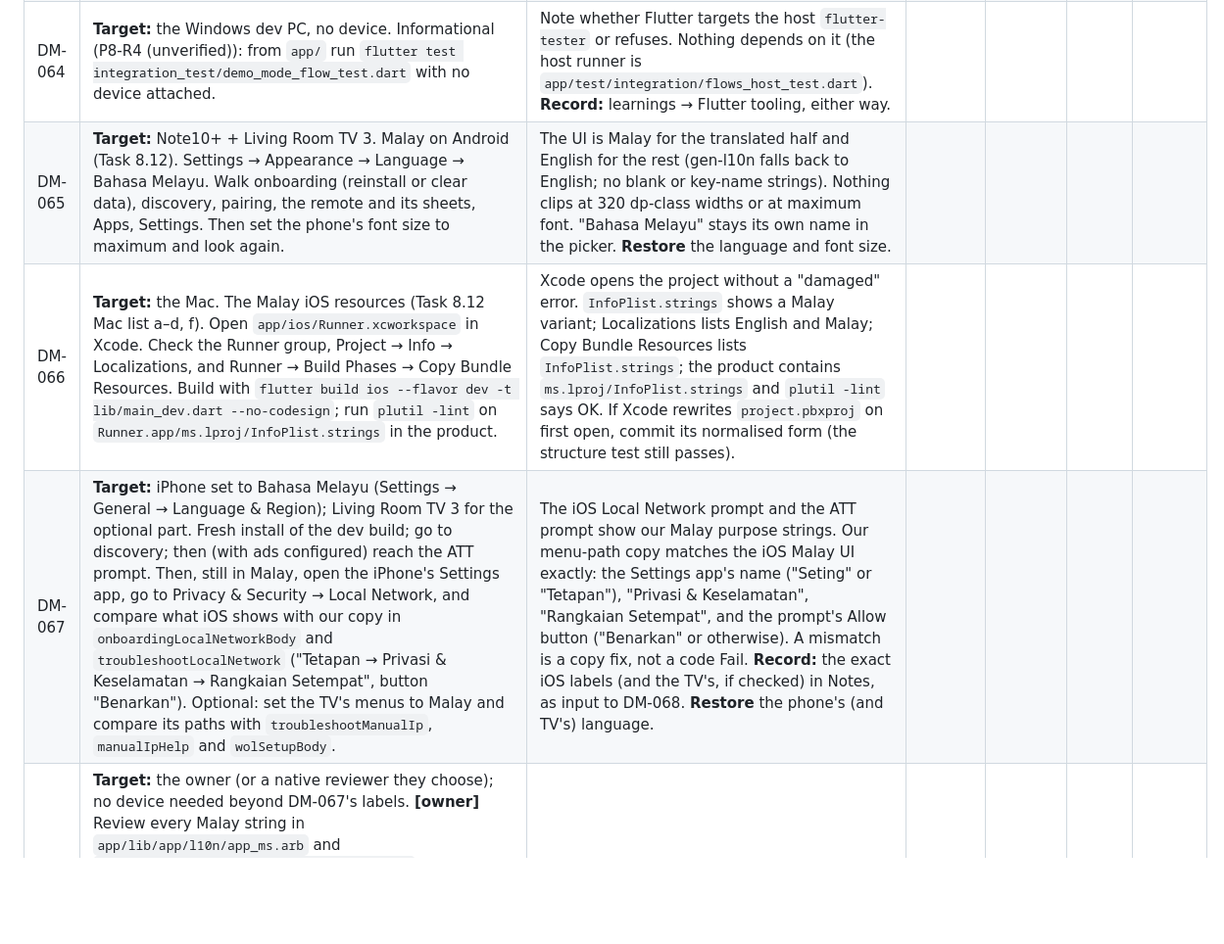
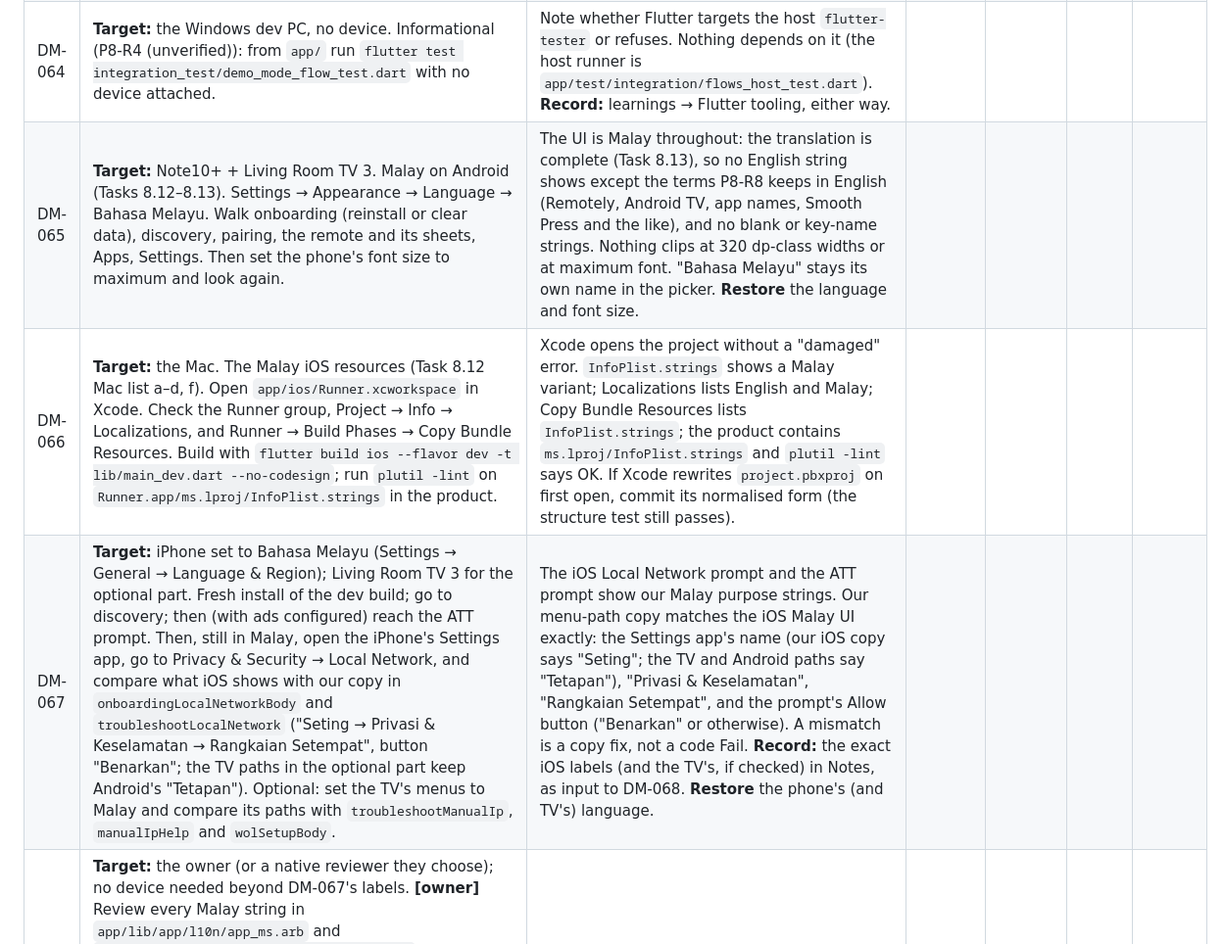
Before and after one commit to digitallinked/androidtv-remotecontrol, a Markdown page: docs/knowledge/device-matrix.md, the part around the change. Shown at 98% size. Rendered like a GitHub page; blank space fills up the shorter version.

Commit message:
docs: device matrix DM-065 (Malay complete) and DM-067 (iOS path says Seting)
Co-Authored-By: Claude Opus 5.5 <noreply@anthropic.com>

```diff
--- a/docs/knowledge/device-matrix.md
+++ b/docs/knowledge/device-matrix.md
@@ -152,9 +152,9 @@ Needs `env/dev.json` with real dev values (AdMob **test** ids, a dev Firebase pr
 | DM-062 | **Target:** the Android 8 emulator (API 26), an Android 14/15 emulator, and the Note10+. The integration flows (Task 8.2, P8-R4). From `app/` run `flutter test integration_test/discover_pair_press_key_flow_test.dart -d <device-id>` and `flutter test integration_test/demo_mode_flow_test.dart -d <device-id>` on each device (`adb devices` lists the ids). | Both flows pass on each device ("All tests passed!"). The fake TV binds 127.0.0.1 inside the app; no real TV is touched. Re-run every device here, including any emulator that a task report already used. **Record:** one line per device in Notes. | | | | |
 | DM-063 | **Target:** the Mac with an iOS simulator. The same two commands as DM-062 with `-d <simulator-id>`. | Both flows pass on the simulator. | | | | |
 | DM-064 | **Target:** the Windows dev PC, no device. Informational (P8-R4 (unverified)): from `app/` run `flutter test integration_test/demo_mode_flow_test.dart` with no device attached. | Note whether Flutter targets the host `flutter-tester` or refuses. Nothing depends on it (the host runner is `app/test/integration/flows_host_test.dart`). **Record:** learnings → Flutter tooling, either way. | | | | |
-| DM-065 | **Target:** Note10+ + Living Room TV 3. Malay on Android (Task 8.12). Settings → Appearance → Language → Bahasa Melayu. Walk onboarding (reinstall or clear data), discovery, pairing, the remote and its sheets, Apps, Settings. Then set the phone's font size to maximum and look again. | The UI is Malay for the translated half and English for the rest (gen-l10n falls back to English; no blank or key-name strings). Nothing clips at 320 dp-class widths or at maximum font. "Bahasa Melayu" stays its own name in the picker. **Restore** the language and font size. | | | | |
+| DM-065 | **Target:** Note10+ + Living Room TV 3. Malay on Android (Tasks 8.12–8.13). Settings → Appearance → Language → Bahasa Melayu. Walk onboarding (reinstall or clear data), discovery, pairing, the remote and its sheets, Apps, Settings. Then set the phone's font size to maximum and look again. | The UI is Malay throughout: the translation is complete (Task 8.13), so no English string shows except the terms P8-R8 keeps in English (Remotely, Android TV, app names, Smooth Press and the like), and no blank or key-name strings. Nothing clips at 320 dp-class widths or at maximum font. "Bahasa Melayu" stays its own name in the picker. **Restore** the language and font size. | | | | |
 | DM-066 | **Target:** the Mac. The Malay iOS resources (Task 8.12 Mac list a–d, f). Open `app/ios/Runner.xcworkspace` in Xcode. Check the Runner group, Project → Info → Localizations, and Runner → Build Phases → Copy Bundle Resources. Build with `flutter build ios --flavor dev -t lib/main_dev.dart --no-codesign`; run `plutil -lint` on `Runner.app/ms.lproj/InfoPlist.strings` in the product. | Xcode opens the project without a "damaged" error. `InfoPlist.strings` shows a Malay variant; Localizations lists English and Malay; Copy Bundle Resources lists `InfoPlist.strings`; the product contains `ms.lproj/InfoPlist.strings` and `plutil -lint` says OK. If Xcode rewrites `project.pbxproj` on first open, commit its normalised form (the structure test still passes). | | | | |
-| DM-067 | **Target:** iPhone set to Bahasa Melayu (Settings → General → Language & Region); Living Room TV 3 for the optional part. Fresh install of the dev build; go to discovery; then (with ads configured) reach the ATT prompt. Then, still in Malay, open the iPhone's Settings app, go to Privacy & Security → Local Network, and compare what iOS shows with our copy in `onboardingLocalNetworkBody` and `troubleshootLocalNetwork` ("Tetapan → Privasi & Keselamatan → Rangkaian Setempat", button "Benarkan"). Optional: set the TV's menus to Malay and compare its paths with `troubleshootManualIp`, `manualIpHelp` and `wolSetupBody`. | The iOS Local Network prompt and the ATT prompt show our Malay purpose strings. Our menu-path copy matches the iOS Malay UI exactly: the Settings app's name ("Seting" or "Tetapan"), "Privasi & Keselamatan", "Rangkaian Setempat", and the prompt's Allow button ("Benarkan" or otherwise). A mismatch is a copy fix, not a code Fail. **Record:** the exact iOS labels (and the TV's, if checked) in Notes, as input to DM-068. **Restore** the phone's (and TV's) language. | | | | |
+| DM-067 | **Target:** iPhone set to Bahasa Melayu (Settings → General → Language & Region); Living Room TV 3 for the optional part. Fresh install of the dev build; go to discovery; then (with ads configured) reach the ATT prompt. Then, still in Malay, open the iPhone's Settings app, go to Privacy & Security → Local Network, and compare what iOS shows with our copy in `onboardingLocalNetworkBody` and `troubleshootLocalNetwork` ("Seting → Privasi & Keselamatan → Rangkaian Setempat", button "Benarkan"; the TV paths in the optional part keep Android's "Tetapan"). Optional: set the TV's menus to Malay and compare its paths with `troubleshootManualIp`, `manualIpHelp` and `wolSetupBody`. | The iOS Local Network prompt and the ATT prompt show our Malay purpose strings. Our menu-path copy matches the iOS Malay UI exactly: the Settings app's name (our iOS copy says "Seting"; the TV and Android paths say "Tetapan"), "Privasi & Keselamatan", "Rangkaian Setempat", and the prompt's Allow button ("Benarkan" or otherwise). A mismatch is a copy fix, not a code Fail. **Record:** the exact iOS labels (and the TV's, if checked) in Notes, as input to DM-068. **Restore** the phone's (and TV's) language. | | | | |
 | DM-068 | **Target:** the owner (or a native reviewer they choose); no device needed beyond DM-067's labels. **[owner]** Review every Malay string in `app/lib/app/l10n/app_ms.arb` and `app/ios/Runner/ms.lproj/InfoPlist.strings`. Inputs: (1) the list in Task 8.12's report (iOS and Android TV menu paths, VOL/CH/Enter kept in English, "Edit" vs "Sunting", the long page titles, the media keys, the TV-preview lines, the statuses, the wake label); (2) the 8.12 review's wording table (for example Mundur/Undur, `remoteIdentityChangedMessage`, `legacyBody`) — Task 8.13 applies part of it, so check against the current file; (3) the exact labels recorded in DM-067. | Every string is signed off or corrected. **Record:** the sign-off in `status.md` (P8-R8: required before Phase 9 store copy). | | | | |
 | DM-069 | **Target:** Note10+ + Living Room TV 3. Voice Access and Switch Access while theater-dimmed (P8-R13; decides the Phase 9 code). Theater mode on, TalkBack off. Turn on Voice Access; let the remote dim; say "Tap Screen dimmed" (or use a number overlay) and then a key name. Turn Voice Access off; set up Switch Access (one switch, for example a volume key); let it dim; scan and select. | While dimmed, the wake cover is one labelled target ("Screen dimmed. Touch to brighten."); selecting it only wakes the screen; no TV key is sent through the cover. Note whether the hidden remote's keys are also offered as targets while dimmed. If they are, Phase 9 adds `ExcludeSemantics` under the cover; if not, the deferral closes. **Record:** status.md → the P8-R13 `ExcludeSemantics` item. **Restore:** turn Voice Access, Switch Access and Theater mode off. | | | | |
 
```
